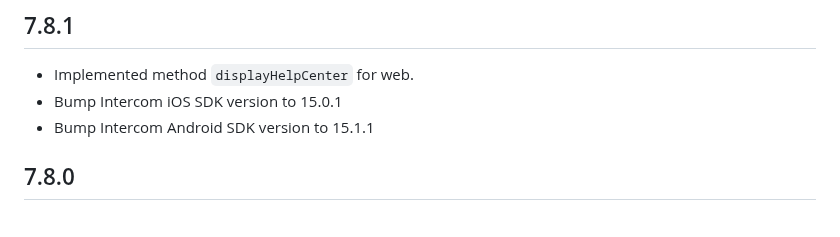
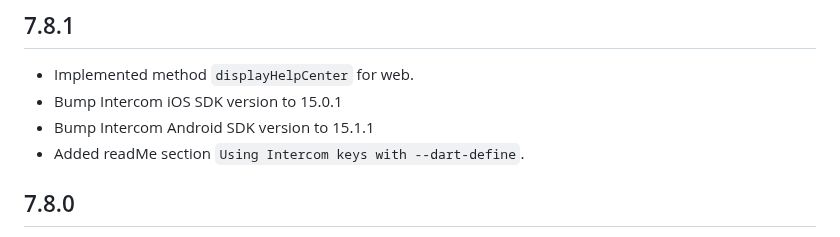
Before and after one commit to v3rm0n/intercom_flutter, a Markdown page: intercom_flutter/CHANGELOG.md, the part around the change. Rendered like a GitHub page.

```diff
--- a/intercom_flutter/CHANGELOG.md
+++ b/intercom_flutter/CHANGELOG.md
@@ -5,6 +5,7 @@
 * Implemented method `displayHelpCenter` for web.
 * Bump Intercom iOS SDK version to 15.0.1
 * Bump Intercom Android SDK version to 15.1.1
+* Added readMe section `Using Intercom keys with --dart-define`.
 
 ## 7.8.0
 
```
Also changed, not shown: intercom_flutter/README.md (+61 -0 lines).
